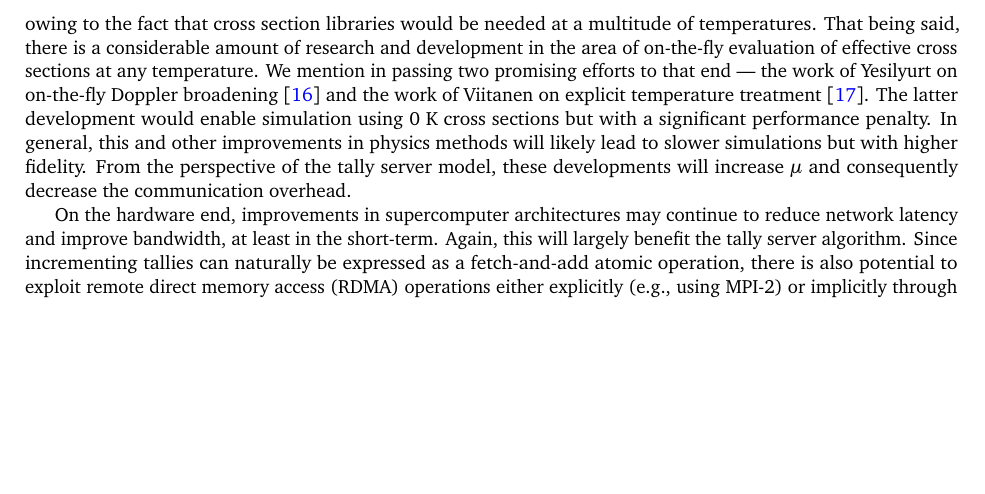
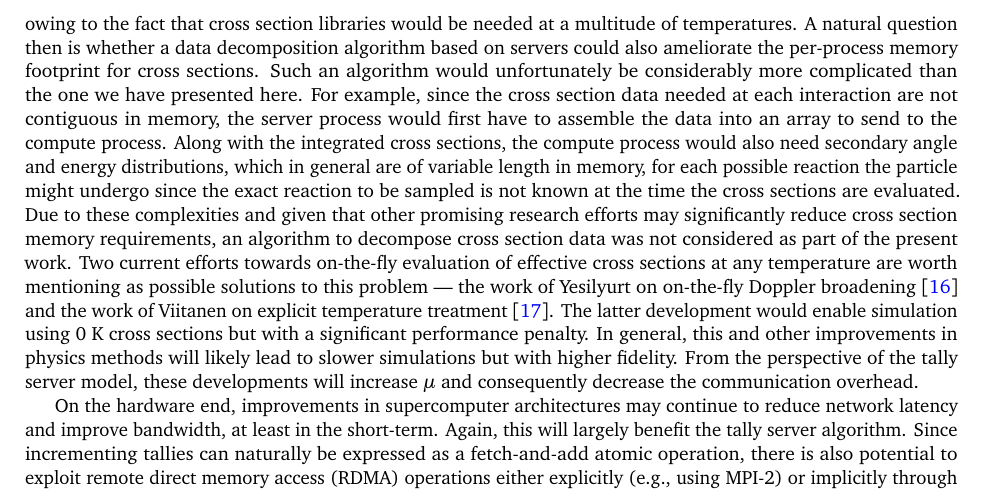
Before and after one commit to paulromano/jcp-tally-server, a LaTeX paper (jcp-tally-server.tex): part of page 16 of 17, cut so that both start at the same text, the shorter picture padded with empty space. Compiled offline with pdfLaTeX.

Commit message:
Expanded discussion of cross section memory.

```diff
--- a/jcp-tally-server.tex
+++ b/jcp-tally-server.tex
@@ -1203,17 +1203,29 @@ One point that was made earlier was that the algorithm presented here does not
 reduce the burden of large cross section data. For realistic reactor analysis,
 cross section data may well reach into the hundreds of gigabytes owing to the
 fact that cross section libraries would be needed at a multitude of
-temperatures. That being said, there is a considerable amount of research and
-development in the area of on-the-fly evaluation of effective cross sections at
-any temperature. We mention in passing two promising efforts to that end --- the
-work of Yesilyurt on on-the-fly Doppler broadening \cite{nse-yesilyurt-2012} and
-the work of Viitanen on explicit temperature treatment
-\cite{nse-viitanen-2012}. The latter development would enable simulation using 0
-K cross sections but with a significant performance penalty. In general, this
-and other improvements in physics methods will likely lead to slower simulations
-but with higher fidelity. From the perspective of the tally server model, these
-developments will increase $\mu$ and consequently decrease the communication
-overhead.
+temperatures. A natural question then is whether a data decomposition algorithm
+based on servers could also ameliorate the per-process memory footprint for
+cross sections. Such an algorithm would unfortunately be considerably more
+complicated than the one we have presented here. For example, since the cross
+section data needed at each interaction are not contiguous in memory, the server
+process would first have to assemble the data into an array to send to the
+compute process. Along with the integrated cross sections, the compute process
+would also need secondary angle and energy distributions, which in general are
+of variable length in memory, for each possible reaction the particle might
+undergo since the exact reaction to be sampled is not known at the time the
+cross sections are evaluated. Due to these complexities and given that other
+promising research efforts may significantly reduce cross section memory
+requirements, an algorithm to decompose cross section data was not considered as
+part of the present work. Two current efforts towards on-the-fly evaluation of
+effective cross sections at any temperature are worth mentioning as possible
+solutions to this problem --- the work of Yesilyurt on on-the-fly Doppler
+broadening \cite{nse-yesilyurt-2012} and the work of Viitanen on explicit
+temperature treatment \cite{nse-viitanen-2012}. The latter development would
+enable simulation using 0 K cross sections but with a significant performance
+penalty. In general, this and other improvements in physics methods will likely
+lead to slower simulations but with higher fidelity. From the perspective of the
+tally server model, these developments will increase $\mu$ and consequently
+decrease the communication overhead.
 
 On the hardware end, improvements in supercomputer architectures may continue to
 reduce network latency and improve bandwidth, at least in the short-term. Again,
```
